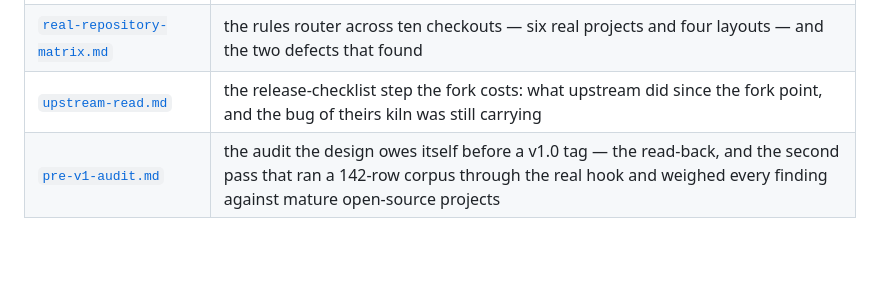
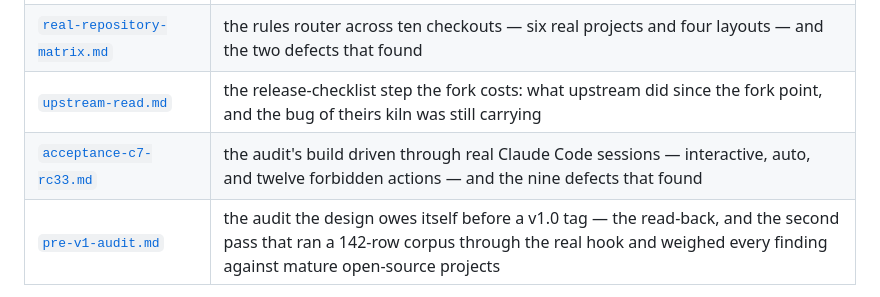
Before and after one commit to ttncode/kiln, a Markdown page: README.md, the part around the change. Drawn GitHub-style; blank space fills up the shorter version.

```diff
--- a/README.md
+++ b/README.md
@@ -381,6 +381,7 @@ kiln was designed before it was written, and the design is in the repository.
 | [`cross-project-acceptance.md`](docs/design/2026-09-22-cross-project-acceptance.md) | the same matrix against nine checkouts nobody here designed |
 | [`real-repository-matrix.md`](docs/design/2026-09-23-real-repository-matrix.md) | the rules router across ten checkouts — six real projects and four layouts — and the two defects that found |
 | [`upstream-read.md`](docs/design/2026-09-23-upstream-read.md) | the release-checklist step the fork costs: what upstream did since the fork point, and the bug of theirs kiln was still carrying |
+| [`acceptance-c7-rc33.md`](docs/design/2026-09-23-acceptance-c7-rc33.md) | the audit's build driven through real Claude Code sessions — interactive, auto, and twelve forbidden actions — and the nine defects that found |
 | [`pre-v1-audit.md`](docs/design/2026-09-23-pre-v1-audit.md) | the audit the design owes itself before a v1.0 tag — the read-back, and the second pass that ran a 142-row corpus through the real hook and weighed every finding against mature open-source projects |
 
 Start with the architecture file. Every decision carries why it was made, so you can disagree
```
Also changed, not shown: docs/design/2026-09-20-verification-plan.md (+1 -0 lines), docs/design/2026-09-23-acceptance-c7-rc33.md (added, +66 -0 lines).
